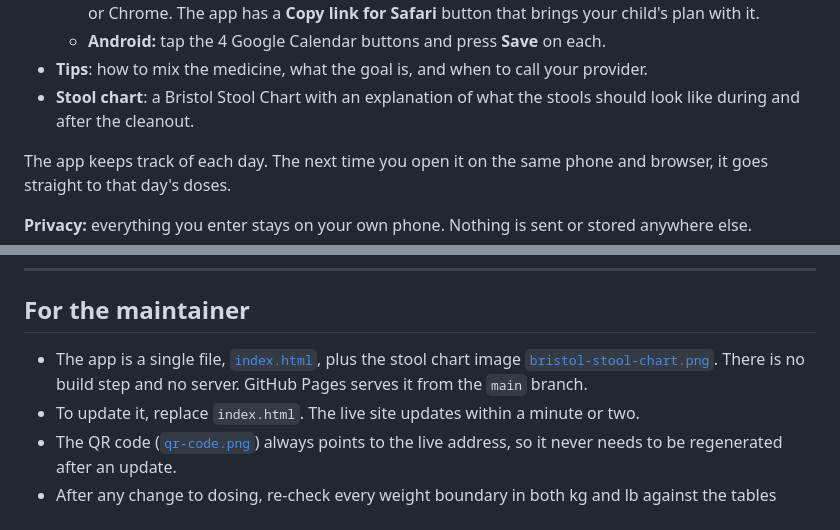
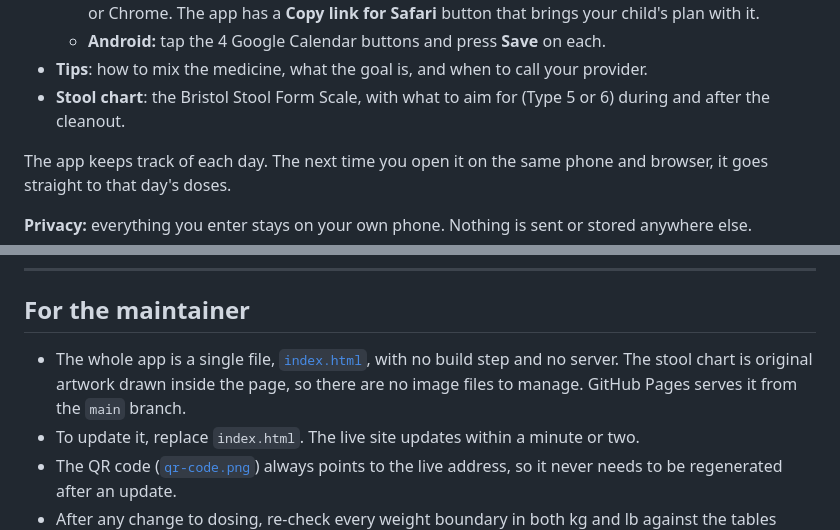
Before and after one commit to Hyponatremia-Peds/cleanout-planner, a Markdown page: README.md, 2 parts joined by grey strips. Rendered like a GitHub page.

Commit message:
Original stool chart, dark mode default, removed filler text (README.md)

```diff
--- a/README.md
+++ b/README.md
@@ -31,7 +31,7 @@ Then you'll see:
   - **iPhone or iPad:** use **Safari**. The calendar button does not work in other browsers such as Brave or Chrome. The app has a **Copy link for Safari** button that brings your child's plan with it.
   - **Android:** tap the 4 Google Calendar buttons and press **Save** on each.
 - **Tips**: how to mix the medicine, what the goal is, and when to call your provider.
-- **Stool chart**: a Bristol Stool Chart with an explanation of what the stools should look like during and after the cleanout.
+- **Stool chart**: the Bristol Stool Form Scale, with what to aim for (Type 5 or 6) during and after the cleanout.
 
 The app keeps track of each day. The next time you open it on the same phone and browser, it goes straight to that day's doses.
 
@@ -83,7 +83,7 @@ The app keeps track of each day. The next time you open it on the same phone and
 
 ## For the maintainer
 
-- The app is a single file, [`index.html`](index.html), plus the stool chart image [`bristol-stool-chart.png`](bristol-stool-chart.png). There is no build step and no server. GitHub Pages serves it from the `main` branch.
+- The whole app is a single file, [`index.html`](index.html), with no build step and no server. The stool chart is original artwork drawn inside the page, so there are no image files to manage. GitHub Pages serves it from the `main` branch.
 - To update it, replace `index.html`. The live site updates within a minute or two.
 - The QR code ([`qr-code.png`](qr-code.png)) always points to the live address, so it never needs to be regenerated after an update.
 - After any change to dosing, re-check every weight boundary in both kg and lb against the tables above before publishing.
```
